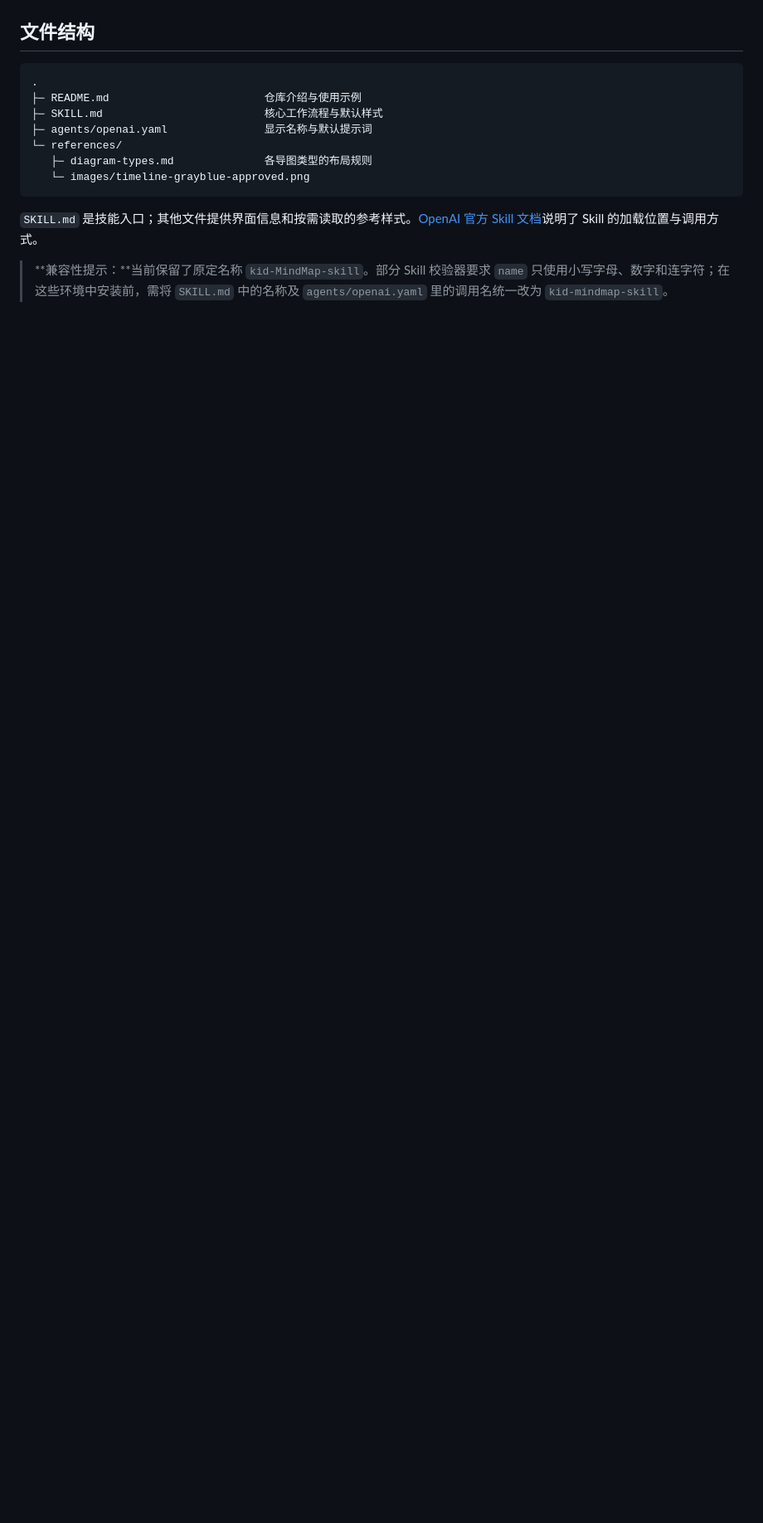
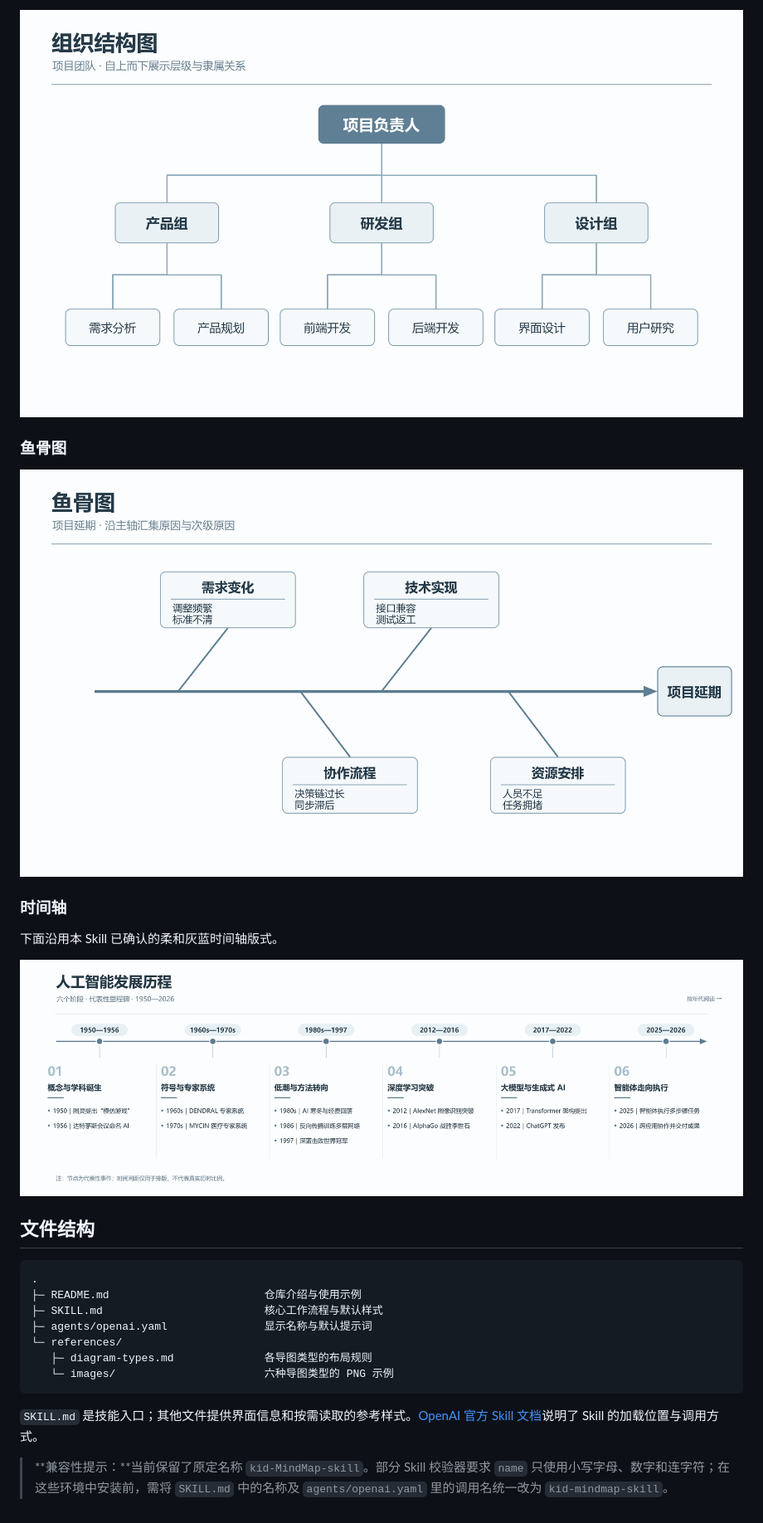
Before and after one commit to y-s03/kid-MindMap-skill, a Markdown page: README.md, the part around one of its changes. Shown at 83% size. GitHub-like rendering; pictures changed too: references/images/fishbone-example.png (added), references/images/org-chart-example.png (added); blank space fills up the shorter version.

````diff
--- a/README.md
+++ b/README.md
@@ -33,3 +46,14 @@
+![组织结构图示例：项目团队](references/images/org-chart-example.png)
+
+### 鱼骨图
+
+![鱼骨图示例：项目延期](references/images/fishbone-example.png)
+
+### 时间轴
+
+下面沿用本 Skill 已确认的柔和灰蓝时间轴版式。
+
+![时间轴思维导图示例：人工智能发展历程](references/images/timeline-grayblue-approved.png)
 
 ## 文件结构
 
@@ -40,7 +64,7 @@
 ├─ agents/openai.yaml               显示名称与默认提示词
 └─ references/
    ├─ diagram-types.md              各导图类型的布局规则
-   └─ images/timeline-grayblue-approved.png
+   └─ images/                       六种导图类型的 PNG 示例
 ```
 
 `SKILL.md` 是技能入口；其他文件提供界面信息和按需读取的参考样式。[OpenAI 官方 Skill 文档](https://learn.chatgpt.com/docs/build-skills)说明了 Skill 的加载位置与调用方式。
````
Also changed, not shown: other parts of README.md (+24 -11 lines), references/images/balanced-example.png (added), references/images/radial-example.png (added), references/images/rightward-tree-example.png (added).
